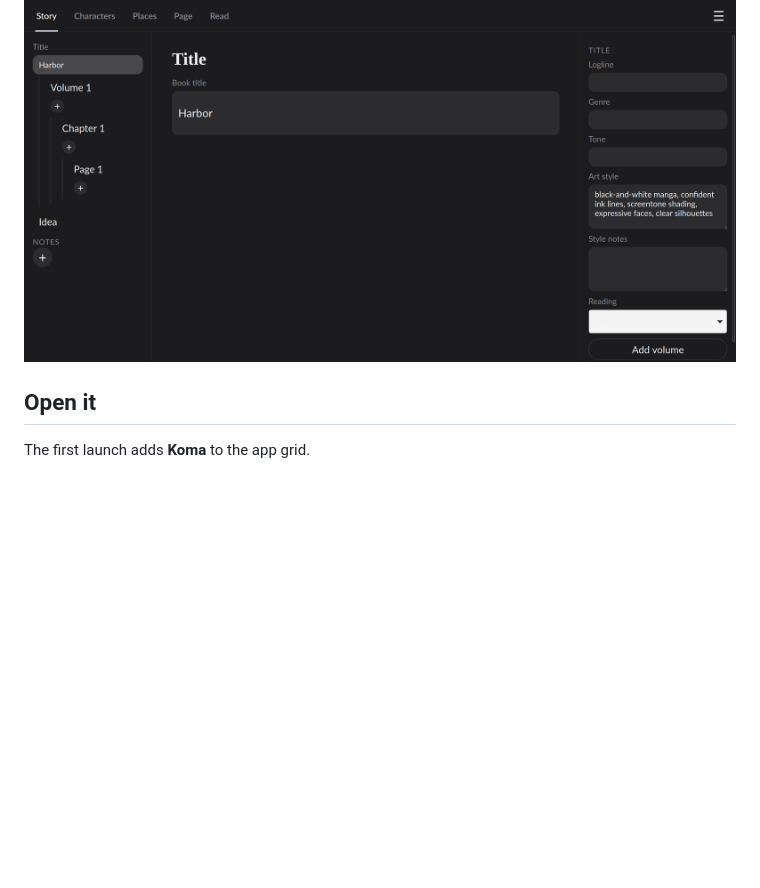
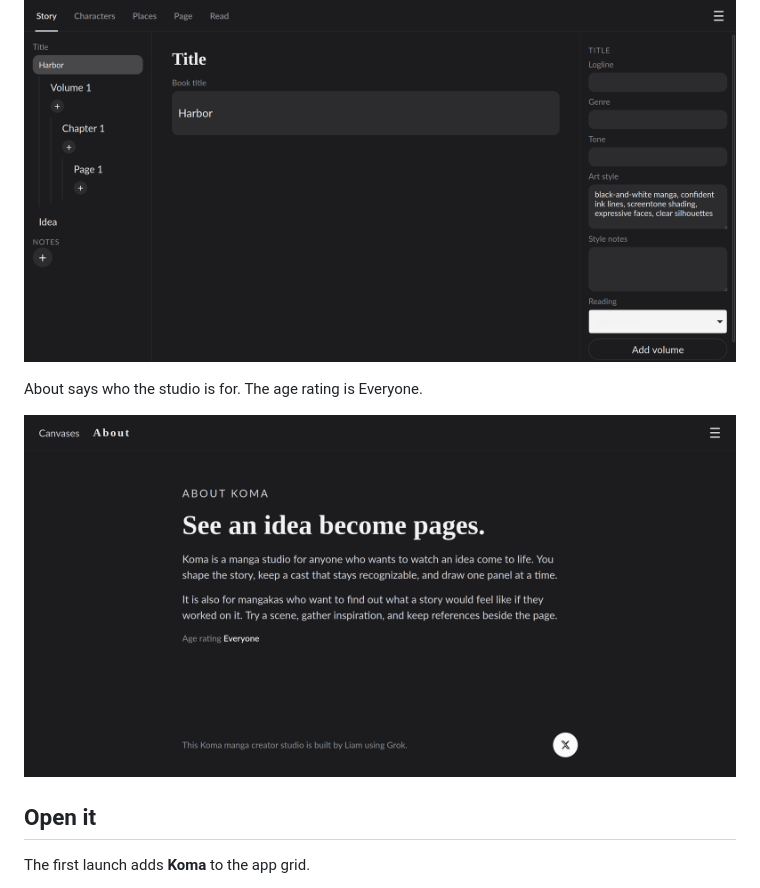
Before and after one commit to the-lord-liam/koma, a Markdown page: README.md, the part around the change. Rendered like a GitHub page; pictures changed too: docs/about.png (added); blank space fills up the shorter version.

Commit message:
Add the About page to the README.

```diff
--- a/README.md
+++ b/README.md
@@ -36,6 +36,12 @@ Story uses the same chain: title, volume, chapter, and page. The properties for
 
 <p align="center">
   <img src="docs/story.png" width="900" alt="Story view for Harbor, with the title selected">
+</p>
+
+About says who the studio is for. The age rating is Everyone.
+
+<p align="center">
+  <img src="docs/about.png" width="900" alt="About page: See an idea become pages, age rating Everyone">
 </p>
 
 ## Open it
```
